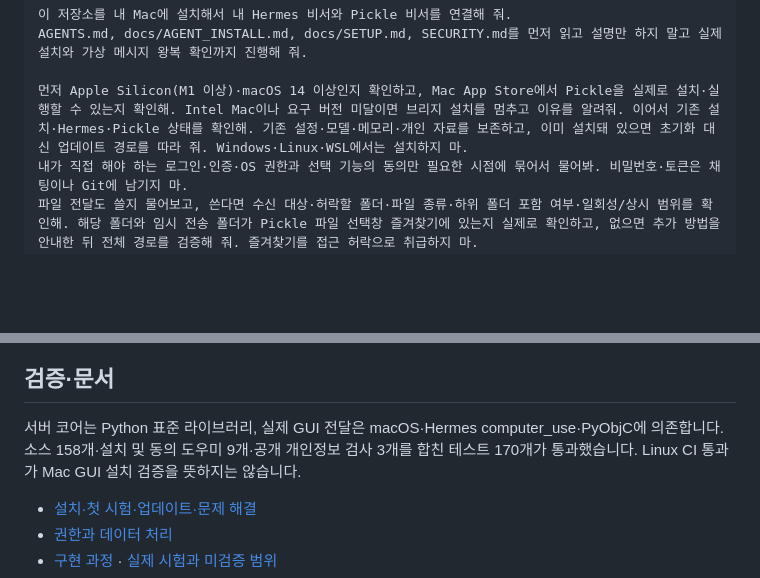
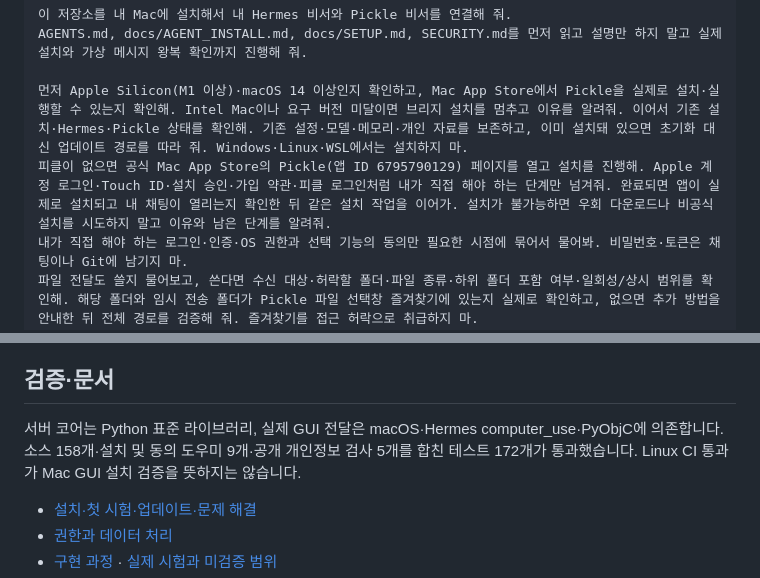
Before and after one commit to Frompter-Wonny/pickle-hermes-bridge-starter, a Markdown page: README.md, 2 parts joined by grey strips. GitHub-like rendering; blank space fills up the shorter version.

```diff
--- a/README.md
+++ b/README.md
@@ -11,6 +11,7 @@ https://github.com/Frompter-Wonny/pickle-hermes-bridge-starter
 AGENTS.md, docs/AGENT_INSTALL.md, docs/SETUP.md, SECURITY.md를 먼저 읽고 설명만 하지 말고 실제 설치와 가상 메시지 왕복 확인까지 진행해 줘.
 
 먼저 Apple Silicon(M1 이상)·macOS 14 이상인지 확인하고, Mac App Store에서 Pickle을 실제로 설치·실행할 수 있는지 확인해. Intel Mac이나 요구 버전 미달이면 브리지 설치를 멈추고 이유를 알려줘. 이어서 기존 설치·Hermes·Pickle 상태를 확인해. 기존 설정·모델·메모리·개인 자료를 보존하고, 이미 설치돼 있으면 초기화 대신 업데이트 경로를 따라 줘. Windows·Linux·WSL에서는 설치하지 마.
+피클이 없으면 공식 Mac App Store의 Pickle(앱 ID 6795790129) 페이지를 열고 설치를 진행해. Apple 계정 로그인·Touch ID·설치 승인·가입 약관·피클 로그인처럼 내가 직접 해야 하는 단계만 넘겨줘. 완료되면 앱이 실제로 설치되고 내 채팅이 열리는지 확인한 뒤 같은 설치 작업을 이어가. 설치가 불가능하면 우회 다운로드나 비공식 설치를 시도하지 말고 이유와 남은 단계를 알려줘.
 내가 직접 해야 하는 로그인·인증·OS 권한과 선택 기능의 동의만 필요한 시점에 묶어서 물어봐. 비밀번호·토큰은 채팅이나 Git에 남기지 마.
 파일 전달도 쓸지 물어보고, 쓴다면 수신 대상·허락할 폴더·파일 종류·하위 폴더 포함 여부·일회성/상시 범위를 확인해. 해당 폴더와 임시 전송 폴더가 Pickle 파일 선택창 즐겨찾기에 있는지 실제로 확인하고, 없으면 추가 방법을 안내한 뒤 전체 경로를 검증해 줘. 즐겨찾기를 접근 허락으로 취급하지 마.
 질문 답변의 읽기 전용 제한과 질문별 허락 검증을 유지하고, 확인되지 않은 권한을 임의로 확대하지 마.
@@ -103,7 +120,7 @@ Mac은 전원이 켜져 있고 사용자 로그인·잠금 해제 상태여야
 
 ## 검증·문서
 
-서버 코어는 Python 표준 라이브러리, 실제 GUI 전달은 macOS·Hermes computer_use·PyObjC에 의존합니다. 소스 158개·설치 및 동의 도우미 9개·공개 개인정보 검사 3개를 합친 테스트 170개가 통과했습니다. Linux CI 통과가 Mac GUI 설치 검증을 뜻하지는 않습니다.
+서버 코어는 Python 표준 라이브러리, 실제 GUI 전달은 macOS·Hermes computer_use·PyObjC에 의존합니다. 소스 158개·설치 및 동의 도우미 9개·공개 개인정보 검사 5개를 합친 테스트 172개가 통과했습니다. Linux CI 통과가 Mac GUI 설치 검증을 뜻하지는 않습니다.
 
 - [설치·첫 시험·업데이트·문제 해결](docs/SETUP.md)
 - [권한과 데이터 처리](SECURITY.md)
```
Also changed, not shown: other parts of README.md (+17 -1 lines), docs/AGENT_INSTALL.md (+6 -0 lines), docs/SETUP.md (+2 -0 lines), docs/images/README.md (added, +9 -0 lines), docs/images/attachment-menu-redacted.png (added), docs/images/file-receipt-redacted.png (added), docs/images/photo-transfer-redacted.png (added), 2 other files.
